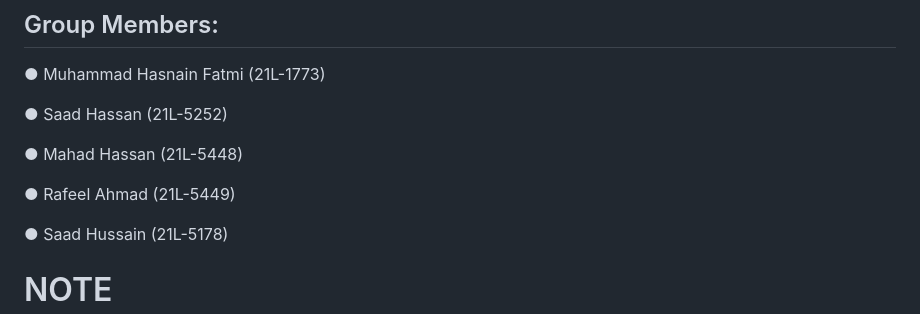
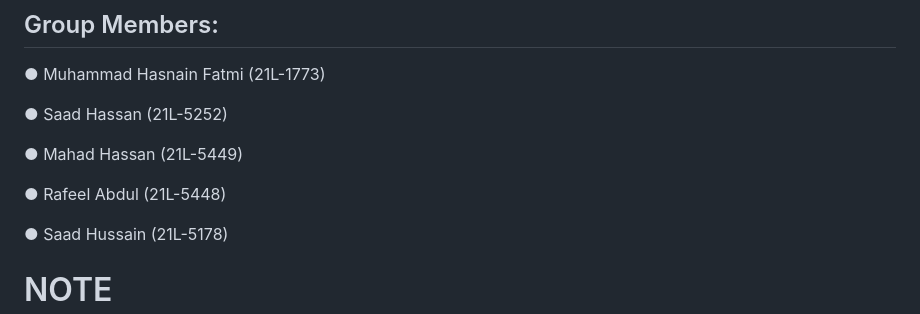
Before and after one commit to Hasnain-Fatmi/Online-Voting-System, a Markdown page: README.md, the part around the change. Rendered like a GitHub page.

```diff
--- a/README.md
+++ b/README.md
@@ -66,9 +66,9 @@
 
 ● Saad Hassan (21L-5252)
 
-● Mahad Hassan (21L-5448)
+● Mahad Hassan (21L-5449)
 
-● Rafeel Ahmad (21L-5449)
+● Rafeel Abdul (21L-5448)
 
 ● Saad Hussain (21L-5178)
 
```
